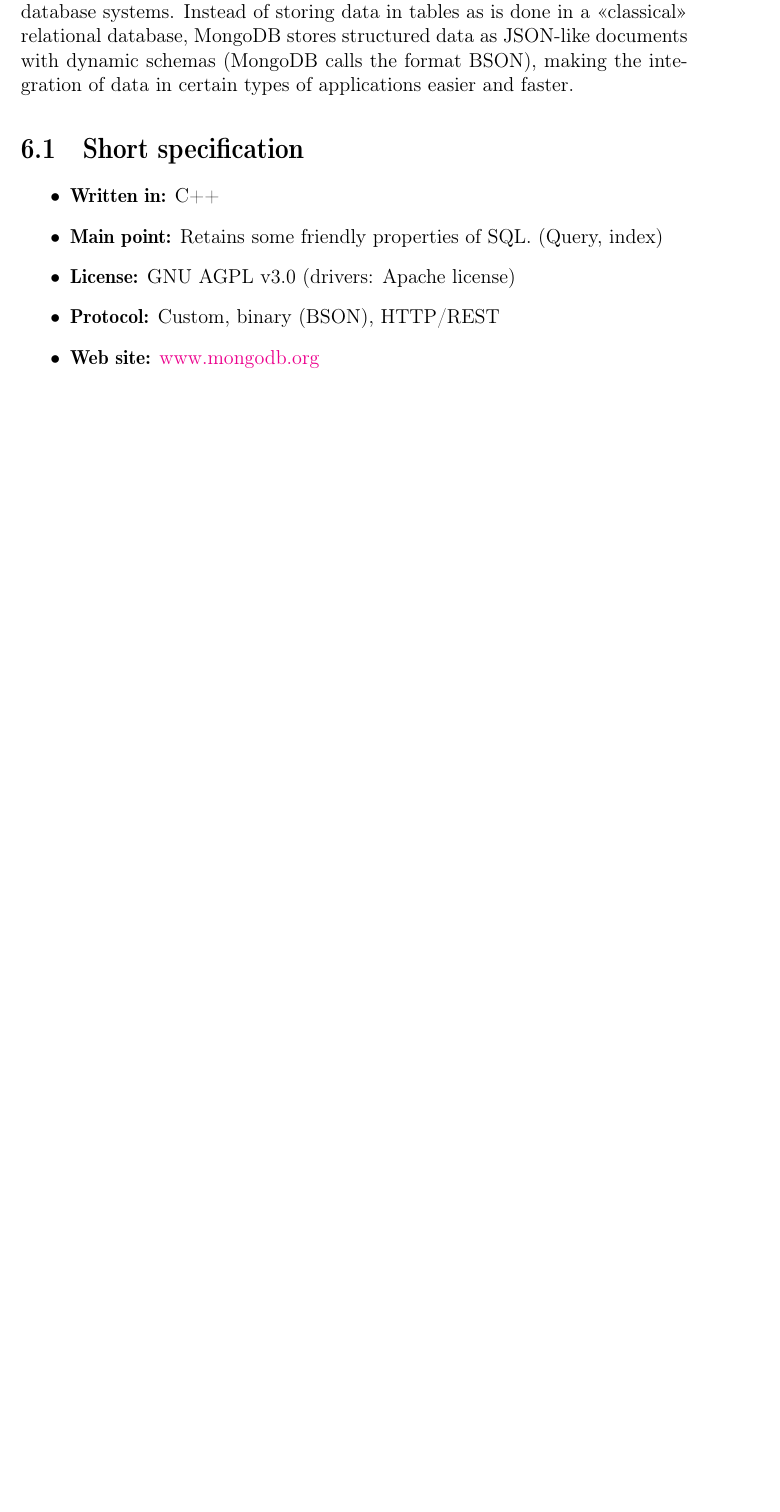
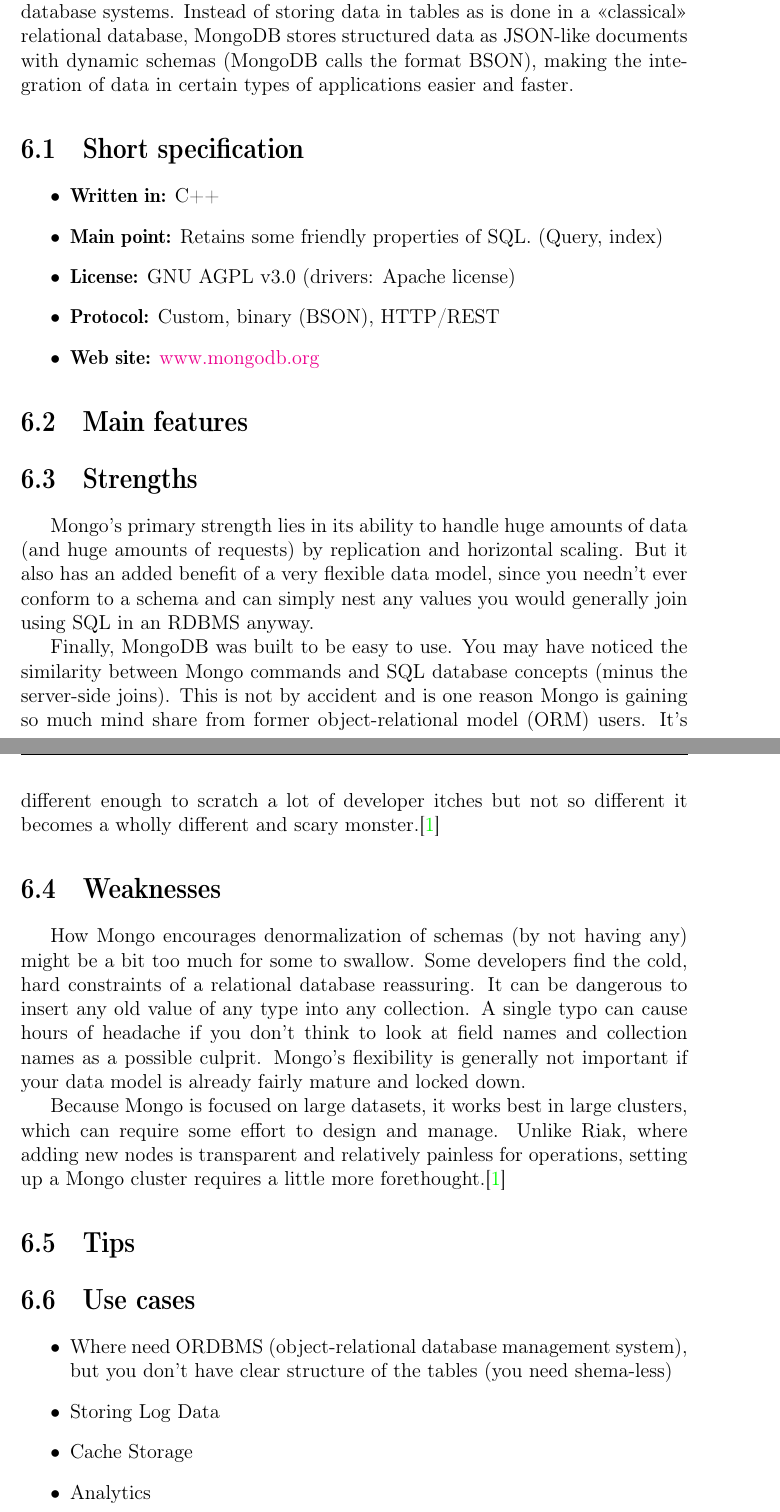
Before and after one commit to le0pard/my_little_nosql, a LaTeX book (my_little_nosql.tex, which reads mongodb.tex): part of page 12 of 22 before the commit and two parts of pages 13 and 14 of 24 after it, the two joined at a grey line, cut so that both start at the same text, the shorter picture padded with empty space. Compiled offline with pdfLaTeX.

Commit message:
mongo and redis

```diff
--- a/mongodb.tex
+++ b/mongodb.tex
@@ -18,3 +18,28 @@
   \item \textbf{Protocol:} Custom, binary (BSON), HTTP/REST
   \item \textbf{Web site:} \href{http://www.mongodb.org/}{www.mongodb.org}
 \end{itemize}
+
+\section{Main features}
+
+\section{Strengths}
+
+Mongo's primary strength lies in its ability to handle huge amounts of data (and huge amounts of requests) by replication and horizontal scaling. But it also has an added benefit of a very flexible data model, since you needn’t ever conform to a schema and can simply nest any values you would generally join using SQL in an RDBMS anyway.
+
+Finally, MongoDB was built to be easy to use. You may have noticed the similarity between Mongo commands and SQL database concepts (minus the server-side joins). This is not by accident and is one reason Mongo is gaining so much mind share from former object-relational model (ORM) users. It’s different enough to scratch a lot of developer itches but not so different it becomes a wholly different and scary monster.\cite{seven_databases}
+
+\section{Weaknesses}
+
+How Mongo encourages denormalization of schemas (by not having any) might be a bit too much for some to swallow. Some developers find the cold, hard constraints of a relational database reassuring. It can be dangerous to insert any old value of any type into any collection. A single typo can cause hours of headache if you don’t think to look at field names and collection names as a possible culprit. Mongo’s flexibility is generally not important if your data model is already fairly mature and locked down.
+
+Because Mongo is focused on large datasets, it works best in large clusters, which can require some effort to design and manage. Unlike Riak, where adding new nodes is transparent and relatively painless for operations, setting up a Mongo cluster requires a little more forethought.\cite{seven_databases}
+
+\section{Tips}
+
+\section{Use cases}
+
+\begin{itemize}
+  \item Where need ORDBMS (object-relational database management system), but you don't have clear structure of the tables (you need shema-less)
+  \item Storing Log Data
+  \item Cache Storage
+  \item Analytics
+\end{itemize}
```
Also changed, not shown: redis.tex (+24 -0 lines).
